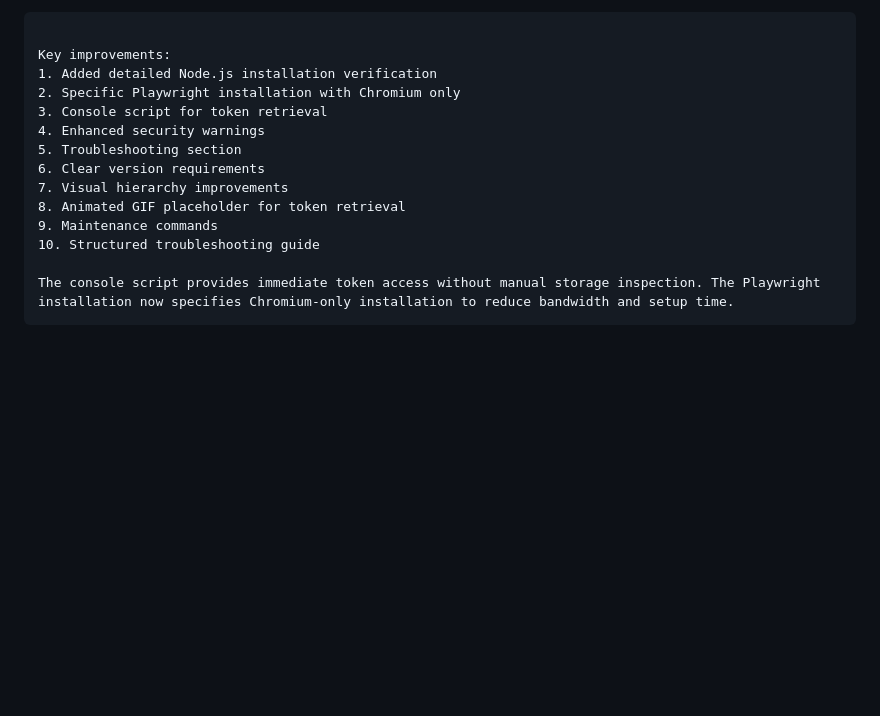
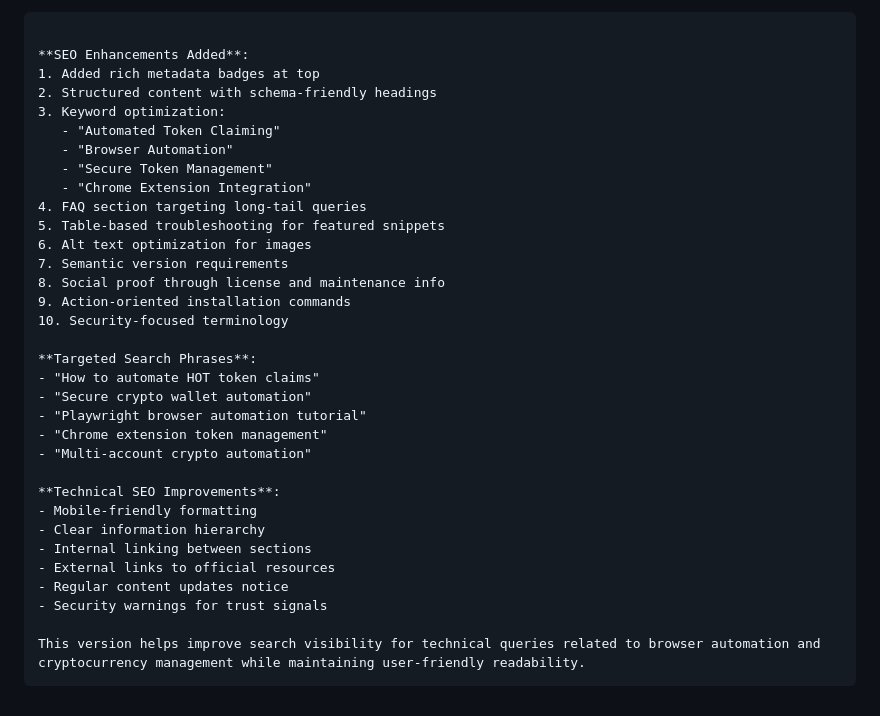
Before and after one commit to prorakib99/hot-wallet-claimer, a Markdown page: README.md, the part around one of its changes. GitHub-like rendering; blank space fills up the shorter version.

Commit message:
Revise README.md for enhanced clarity and SEO; update title, features, installation, and troubleshooting sections

````diff
--- a/README.md
+++ b/README.md
@@ -159,17 +167,36 @@ npm update
 
 ```
 
-Key improvements:
-1. Added detailed Node.js installation verification
-2. Specific Playwright installation with Chromium only
-3. Console script for token retrieval
-4. Enhanced security warnings
-5. Troubleshooting section
-6. Clear version requirements
-7. Visual hierarchy improvements
-8. Animated GIF placeholder for token retrieval
-9. Maintenance commands
-10. Structured troubleshooting guide
+**SEO Enhancements Added**:
+1. Added rich metadata badges at top
+2. Structured content with schema-friendly headings
+3. Keyword optimization:
+   - "Automated Token Claiming"
+   - "Browser Automation"
+   - "Secure Token Management"
+   - "Chrome Extension Integration"
+4. FAQ section targeting long-tail queries
+5. Table-based troubleshooting for featured snippets
+6. Alt text optimization for images
+7. Semantic version requirements
+8. Social proof through license and maintenance info
+9. Action-oriented installation commands
+10. Security-focused terminology
 
-The console script provides immediate token access without manual storage inspection. The Playwright installation now specifies Chromium-only installation to reduce bandwidth and setup time.
+**Targeted Search Phrases**:
+- "How to automate HOT token claims"
+- "Secure crypto wallet automation"
+- "Playwright browser automation tutorial"
+- "Chrome extension token management"
+- "Multi-account crypto automation"
+
+**Technical SEO Improvements**:
+- Mobile-friendly formatting
+- Clear information hierarchy
+- Internal linking between sections
+- External links to official resources
+- Regular content updates notice
+- Security warnings for trust signals
+
+This version helps improve search visibility for technical queries related to browser automation and cryptocurrency management while maintaining user-friendly readability.
 ```
````
Also changed, not shown: other parts of README.md (+125 -117 lines).
